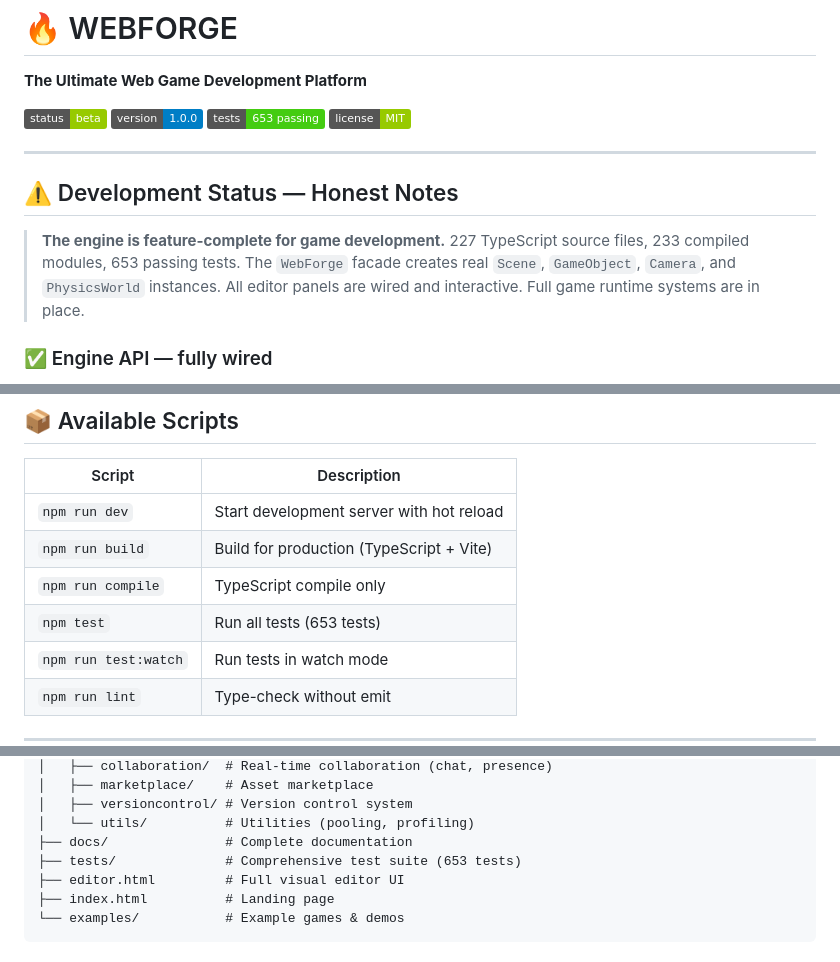
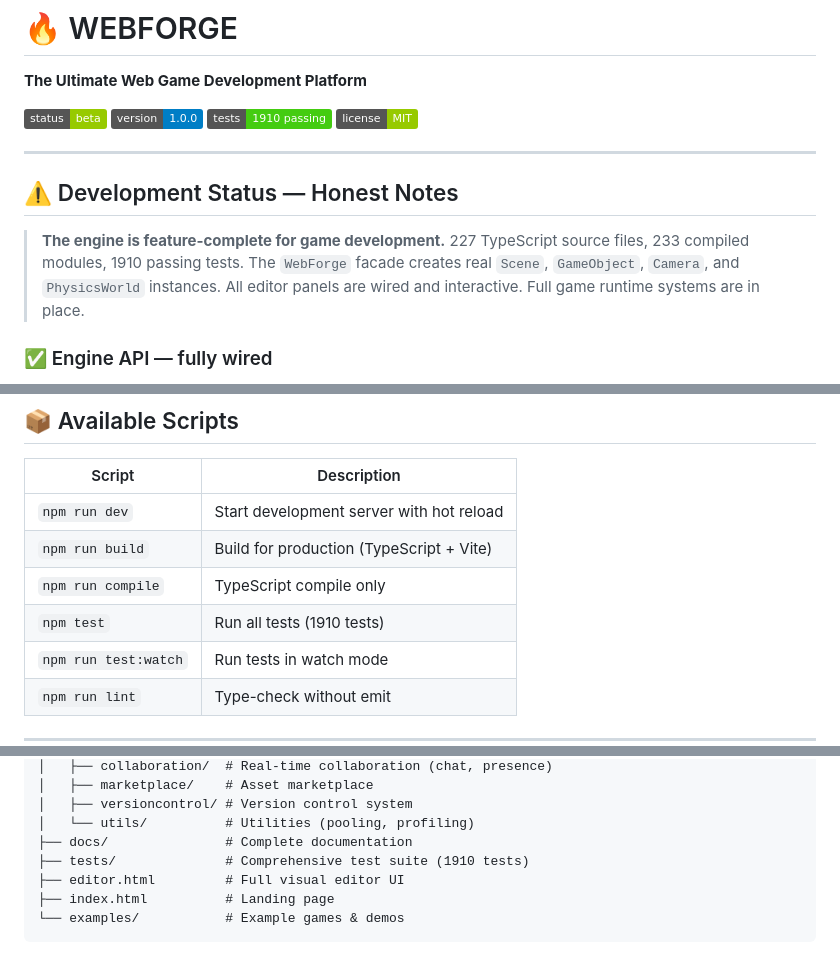
Before and after one commit to MrNova420/WebForge, a Markdown page: README.md, 3 parts joined by grey strips. Rendered like a GitHub page; badges without logos.

```diff
--- a/README.md
+++ b/README.md
@@ -4,14 +4,14 @@
 
 [![Status](https://img.shields.io/badge/status-beta-green)]()
 [![Version](https://img.shields.io/badge/version-1.0.0-blue)]()
-[![Tests](https://img.shields.io/badge/tests-653%20passing-brightgreen)]()
+[![Tests](https://img.shields.io/badge/tests-1910%20passing-brightgreen)]()
 [![License](https://img.shields.io/badge/license-MIT-green)]()
 
 ---
 
 ## ⚠️ Development Status — Honest Notes
 
-> **The engine is feature-complete for game development.** 227 TypeScript source files, 233 compiled modules, 653 passing tests. The `WebForge` facade creates real `Scene`, `GameObject`, `Camera`, and `PhysicsWorld` instances. All editor panels are wired and interactive. Full game runtime systems are in place.
+> **The engine is feature-complete for game development.** 227 TypeScript source files, 233 compiled modules, 1910 passing tests. The `WebForge` facade creates real `Scene`, `GameObject`, `Camera`, and `PhysicsWorld` instances. All editor panels are wired and interactive. Full game runtime systems are in place.
 
 ### ✅ Engine API — fully wired
 - `WebForge` facade uses real `Engine`, `Scene`, `GameObject`, `Camera`, `PhysicsWorld` classes
@@ -89,7 +89,7 @@ npm run build
 | `npm run dev` | Start development server with hot reload |
 | `npm run build` | Build for production (TypeScript + Vite) |
 | `npm run compile` | TypeScript compile only |
-| `npm test` | Run all tests (653 tests) |
+| `npm test` | Run all tests (1910 tests) |
 | `npm run test:watch` | Run tests in watch mode |
 | `npm run lint` | Type-check without emit |
 
@@ -317,7 +317,7 @@ webforge/
 │   ├── versioncontrol/ # Version control system
 │   └── utils/          # Utilities (pooling, profiling)
 ├── docs/               # Complete documentation
-├── tests/              # Comprehensive test suite (653 tests)
+├── tests/              # Comprehensive test suite (1910 tests)
 ├── editor.html         # Full visual editor UI
 ├── index.html          # Landing page
 └── examples/           # Example games & demos
```
Also changed, not shown: docs/PROGRESS.md (+15 -3 lines), docs/PROJECT_COMPARISON.md (+2 -2 lines).
